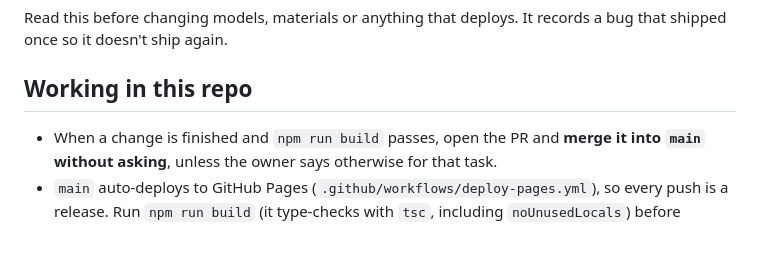
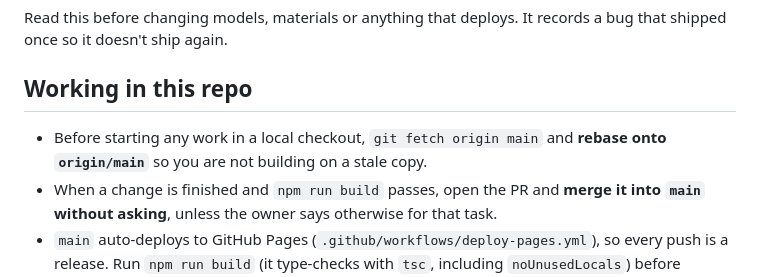
Before and after one commit to JaseRuss/CooperGame, a Markdown page: AGENTS.md, the part around the change. GitHub-like rendering; blank space fills up the shorter version.

Commit message:
AGENTS.md: rebase onto origin/main before starting work
Co-Authored-By: Claude Opus 5.5 <noreply@anthropic.com>
Claude-Session: https://claude.ai/code/session_01TuzCkgHCaxcMSpogDwPigY

```diff
--- a/AGENTS.md
+++ b/AGENTS.md
@@ -5,6 +5,8 @@ shipped once so it doesn't ship again.
 
 ## Working in this repo
 
+- Before starting any work in a local checkout, `git fetch origin main` and **rebase onto
+  `origin/main`** so you are not building on a stale copy.
 - When a change is finished and `npm run build` passes, open the PR and **merge it into `main`
   without asking**, unless the owner says otherwise for that task.
 - `main` auto-deploys to GitHub Pages (`.github/workflows/deploy-pages.yml`), so every push is a
```
